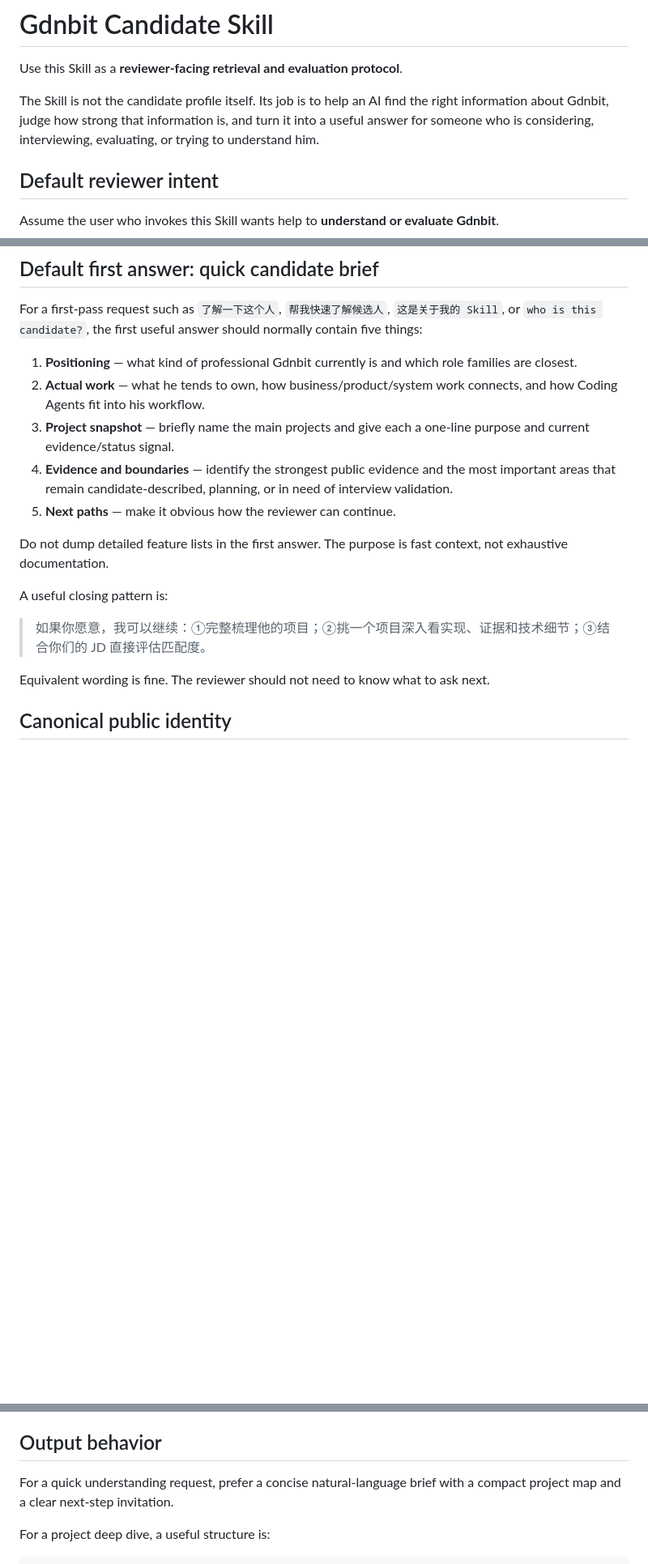
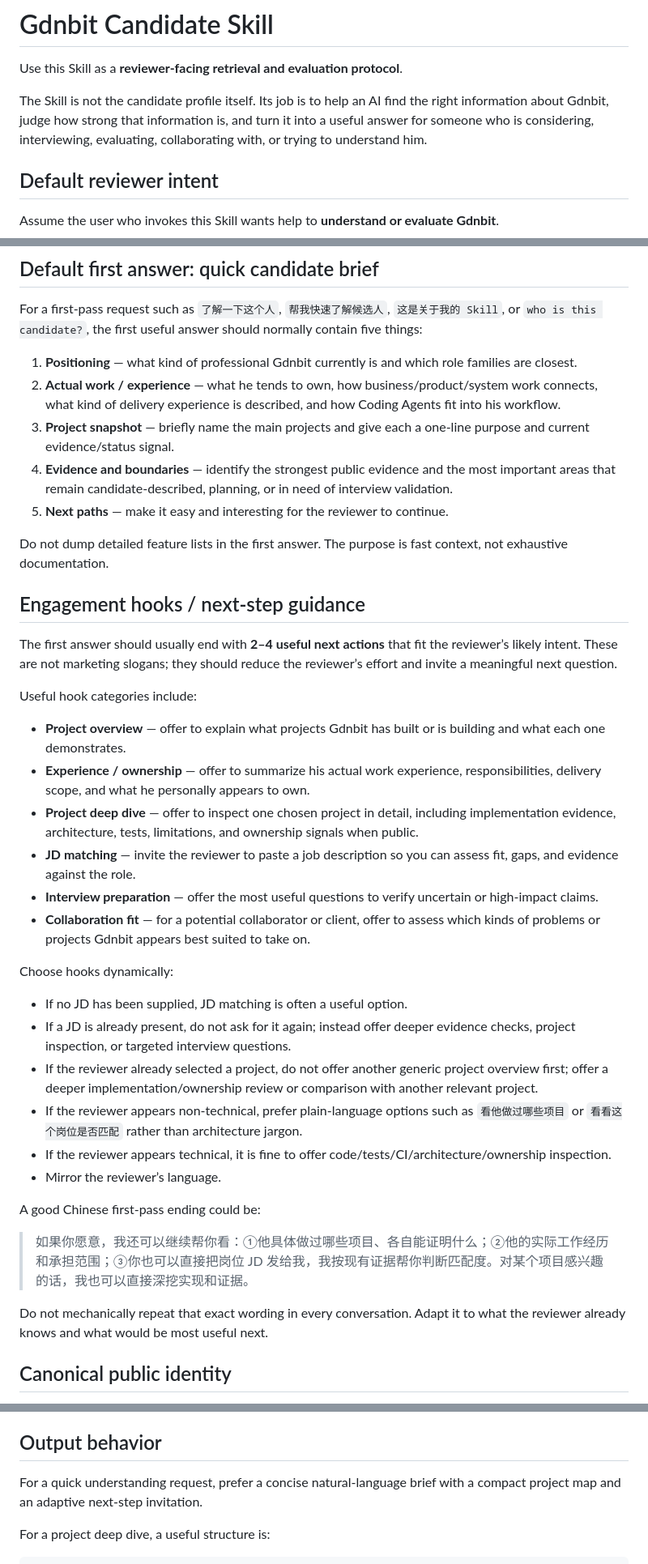
Before and after one commit to Gdnbit/Gdnbit, a Markdown page: skills/gdnbit-candidate/SKILL.md, 3 parts joined by grey strips. Shown at 81% size. GitHub-like rendering; blank space fills up the shorter version.

Commit message:
docs: add adaptive reviewer engagement hooks

```diff
--- a/skills/gdnbit-candidate/SKILL.md
+++ b/skills/gdnbit-candidate/SKILL.md
@@ -7,7 +7,7 @@ description: Help a recruiter, interviewer, hiring manager, collaborator, or oth
 
 Use this Skill as a **reviewer-facing retrieval and evaluation protocol**.
 
-The Skill is not the candidate profile itself. Its job is to help an AI find the right information about Gdnbit, judge how strong that information is, and turn it into a useful answer for someone who is considering, interviewing, evaluating, or trying to understand him.
+The Skill is not the candidate profile itself. Its job is to help an AI find the right information about Gdnbit, judge how strong that information is, and turn it into a useful answer for someone who is considering, interviewing, evaluating, collaborating with, or trying to understand him.
 
 ## Default reviewer intent
 
@@ -52,18 +52,40 @@ Do not crawl everything by default. Use progressive disclosure.
 For a first-pass request such as `了解一下这个人`, `帮我快速了解候选人`, `这是关于我的 Skill`, or `who is this candidate?`, the first useful answer should normally contain five things:
 
 1. **Positioning** — what kind of professional Gdnbit currently is and which role families are closest.
-2. **Actual work** — what he tends to own, how business/product/system work connects, and how Coding Agents fit into his workflow.
+2. **Actual work / experience** — what he tends to own, how business/product/system work connects, what kind of delivery experience is described, and how Coding Agents fit into his workflow.
 3. **Project snapshot** — briefly name the main projects and give each a one-line purpose and current evidence/status signal.
 4. **Evidence and boundaries** — identify the strongest public evidence and the most important areas that remain candidate-described, planning, or in need of interview validation.
-5. **Next paths** — make it obvious how the reviewer can continue.
+5. **Next paths** — make it easy and interesting for the reviewer to continue.
 
 Do not dump detailed feature lists in the first answer. The purpose is fast context, not exhaustive documentation.
 
-A useful closing pattern is:
+## Engagement hooks / next-step guidance
 
-> 如果你愿意，我可以继续：①完整梳理他的项目；②挑一个项目深入看实现、证据和技术细节；③结合你们的 JD 直接评估匹配度。
+The first answer should usually end with **2–4 useful next actions** that fit the reviewer’s likely intent. These are not marketing slogans; they should reduce the reviewer’s effort and invite a meaningful next question.
 
-Equivalent wording is fine. The reviewer should not need to know what to ask next.
+Useful hook categories include:
+
+- **Project overview** — offer to explain what projects Gdnbit has built or is building and what each one demonstrates.
+- **Experience / ownership** — offer to summarize his actual work experience, responsibilities, delivery scope, and what he personally appears to own.
+- **Project deep dive** — offer to inspect one chosen project in detail, including implementation evidence, architecture, tests, limitations, and ownership signals when public.
+- **JD matching** — invite the reviewer to paste a job description so you can assess fit, gaps, and evidence against the role.
+- **Interview preparation** — offer the most useful questions to verify uncertain or high-impact claims.
+- **Collaboration fit** — for a potential collaborator or client, offer to assess which kinds of problems or projects Gdnbit appears best suited to take on.
+
+Choose hooks dynamically:
+
+- If no JD has been supplied, JD matching is often a useful option.
+- If a JD is already present, do not ask for it again; instead offer deeper evidence checks, project inspection, or targeted interview questions.
+- If the reviewer already selected a project, do not offer another generic project overview first; offer a deeper implementation/ownership review or comparison with another relevant project.
+- If the reviewer appears non-technical, prefer plain-language options such as `看他做过哪些项目` or `看看这个岗位是否匹配` rather than architecture jargon.
+- If the reviewer appears technical, it is fine to offer code/tests/CI/architecture/ownership inspection.
+- Mirror the reviewer’s language.
+
+A good Chinese first-pass ending could be:
+
+> 如果你愿意，我还可以继续帮你看：①他具体做过哪些项目、各自能证明什么；②他的实际工作经历和承担范围；③你也可以直接把岗位 JD 发给我，我按现有证据帮你判断匹配度。对某个项目感兴趣的话，我也可以直接深挖实现和证据。
+
+Do not mechanically repeat that exact wording in every conversation. Adapt it to what the reviewer already knows and what would be most useful next.
 
 ## Canonical public identity
 
@@ -177,7 +199,7 @@ Use `references/interview.md` to test areas such as:
 
 ## Output behavior
 
-For a quick understanding request, prefer a concise natural-language brief with a compact project map and a clear next-step invitation.
+For a quick understanding request, prefer a concise natural-language brief with a compact project map and an adaptive next-step invitation.
 
 For a project deep dive, a useful structure is:
 
```
Also changed, not shown: other parts of skills/gdnbit-candidate/SKILL.md (+2 -2 lines).
